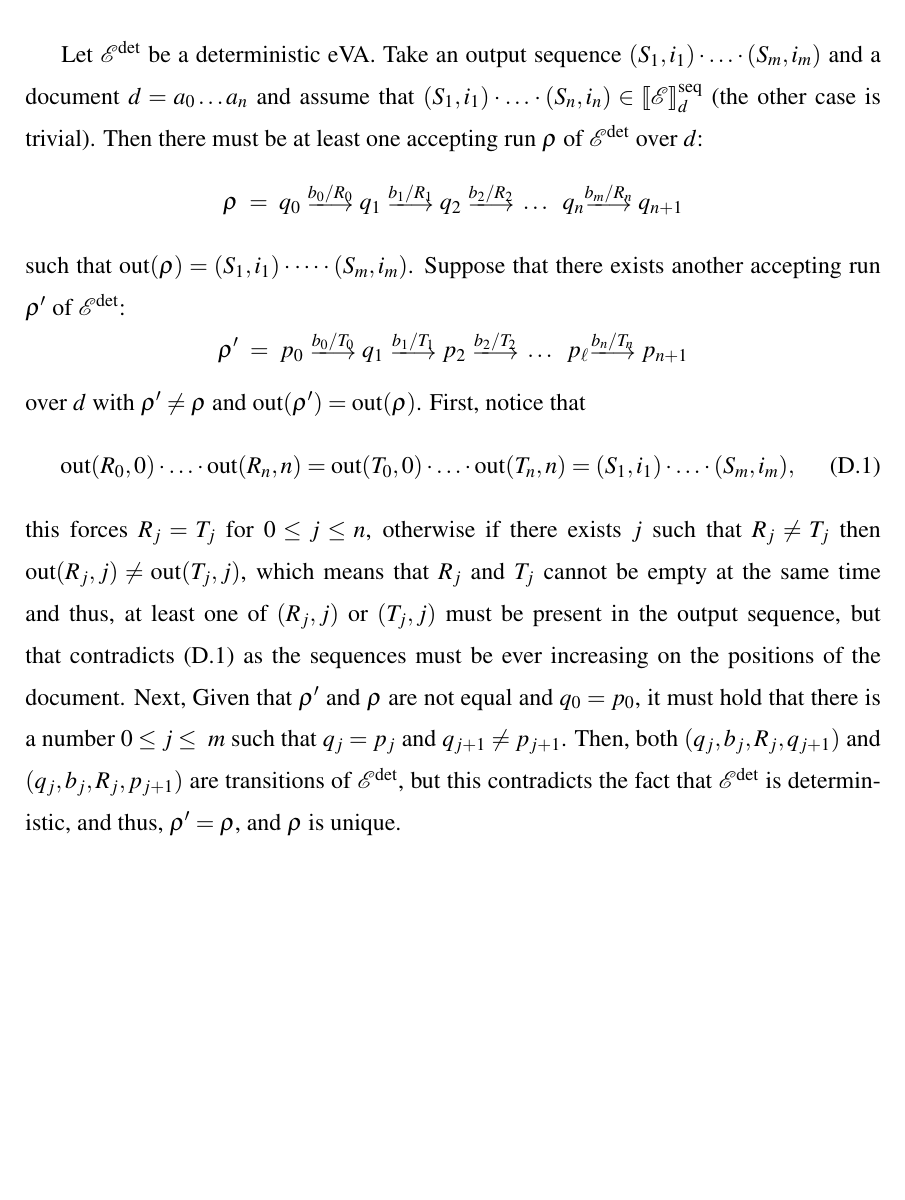
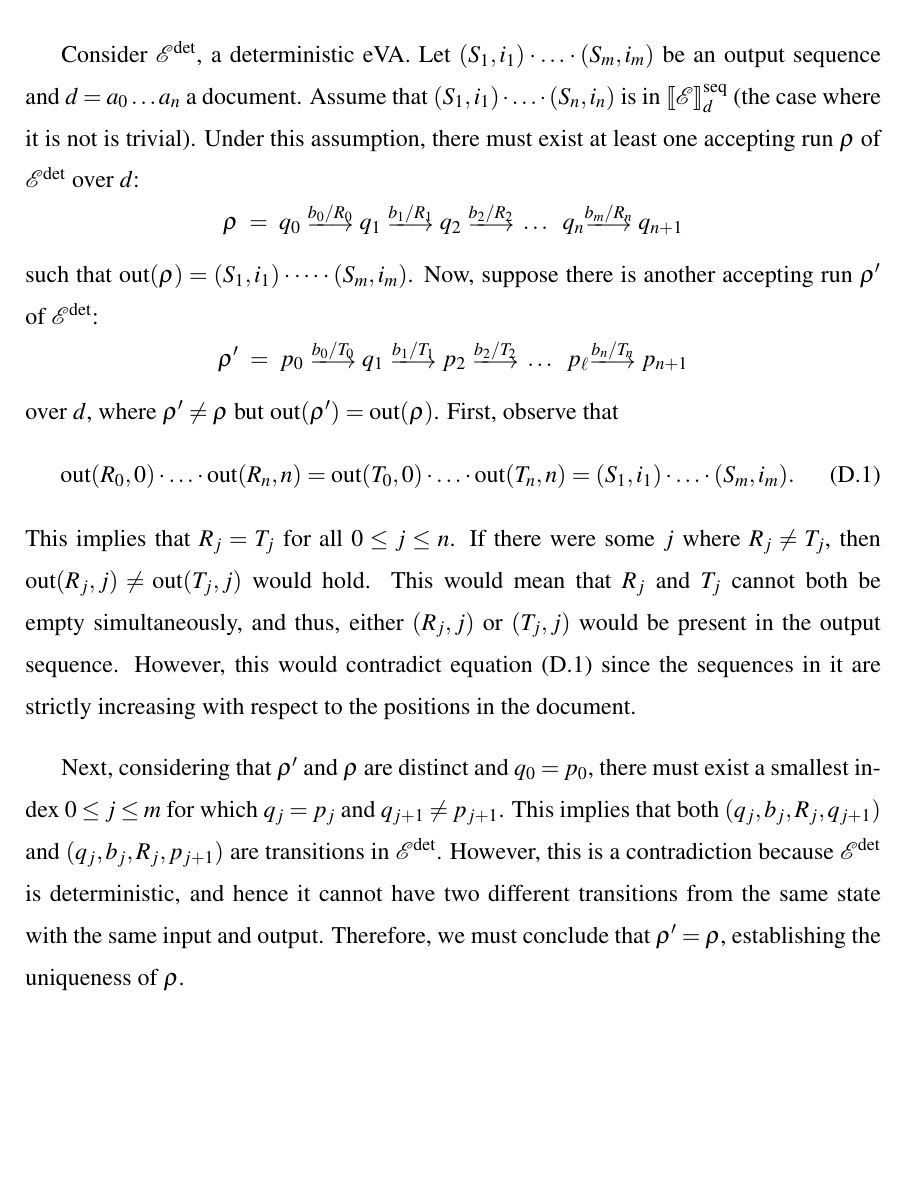
Before and after one commit to nicovsj/master-thesis, a LaTeX thesis (thesis.tex, which reads chapters/appendix4.tex): part of page 67 of 67, cut so that both start at the same text. Compiled offline with pdfLaTeX; a LaTeX package or settings file that is missing is left out.

Commit message:
♻️ Rewrite appendix D

```diff
--- a/chapters/appendix4.tex
+++ b/chapters/appendix4.tex
@@ -1,13 +1,15 @@
-Let $\cE^{\odet}$ be a deterministic eVA. Take an output sequence \mbox{$(S_1, i_1)\cdot \ldots \cdot (S_m, i_m)$} and a document $d = a_0\ldots a_n$ and assume that $(S_1, i_1)\cdot \ldots \cdot (S_n, i_n) \in \semseq{\cE}_d$ (the other case is trivial). Then there must be at least one accepting run $\rho$ of $\cE^{\odet}$ over $d$:
+Consider $\cE^{\odet}$, a deterministic eVA. Let $(S_1, i_1)\cdot \ldots \cdot (S_m, i_m)$ be an output sequence and $d = a_0\ldots a_n$ a document. Assume that $(S_1, i_1)\cdot \ldots \cdot (S_n, i_n)$ is in $\semseq{\cE}_d$ (the case where it is not is trivial). Under this assumption, there must exist at least one accepting run $\rho$ of $\cE^{\odet}$ over $d$:
 $$
 \rho \ = \ q_0 \ \longtrans{b_0 / R_0} \ q_1 \ \longtrans{b_1 / R_1} \ q_2 \ \longtrans{b_2 / R_2} \ \ldots \ \ q_{n} \longtrans{b_{m} / R_n} \ q_{n+1}
 $$
-such that $\oout(\rho) = (S_1, i_1)\cdot \cdots \cdot (S_m, i_m)$. Suppose that there exists another accepting run $\rho'$ of $\cE^{\odet}$:
+such that $\oout(\rho) = (S_1, i_1)\cdot \cdots \cdot (S_m, i_m)$. Now, suppose there is another accepting run $\rho'$ of $\cE^{\odet}$:
 $$
 \rho' \ = \ p_0 \ \longtrans{b_0 / T_0} \ q_1 \ \longtrans{b_1 / T_1} \ p_2 \ \longtrans{b_2 / T_2} \ \ldots \ \ p_{\ell} \longtrans{b_n / T_n} \ p_{n+1}
 $$
-over $d$ with $\rho' \neq \rho$ and $\oout(\rho') = \oout(\rho)$. First, notice that
+over $d$, where $\rho' \neq \rho$ but $\oout(\rho') = \oout(\rho)$. First, observe that
 \begin{equation} \label{eq:outseq}
-    \oout(R_0, 0)\cdot \ldots \cdot \oout(R_n, n) = \oout(T_0, 0)\cdot \ldots \cdot \oout(T_n, n) = (S_1, i_1)\cdot \ldots \cdot (S_m, i_m),
+\oout(R_0, 0)\cdot \ldots \cdot \oout(R_n, n) = \oout(T_0, 0)\cdot \ldots \cdot \oout(T_n, n) = (S_1, i_1)\cdot \ldots \cdot (S_m, i_m).
 \end{equation}
-this forces $R_j = T_j$ for $0 \leq j \leq n$, otherwise if there exists $j$ such that $R_j \neq T_j$ then $\oout(R_j, j) \neq \oout(T_j, j)$, which means that $R_j$ and $T_j$ cannot be empty at the same time and thus, at least one of $(R_j, j)$ or $(T_j, j)$ must be present in the output sequence, but that contradicts \eqref{eq:outseq} as the sequences must be ever increasing on the positions of the document. Next, Given that $\rho'$ and $\rho$ are not equal and $q_0 = p_0$, it must hold that there is a number $0 \leq j \leq \ m$ such that $q_j = p_j$ and $q_{j+1} \neq p_{j+1}$. Then, both $(q_j, b_j, R_j, q_{j+1})$ and $(q_j, b_j, R_j, p_{j+1})$ are transitions of $\cE^\odet$, but this contradicts the fact that $\cE^{\odet}$ is deterministic, and thus, $\rho' = \rho$, and $\rho$ is unique.
+This implies that $R_j = T_j$ for all $0 \leq j \leq n$. If there were some $j$ where $R_j \neq T_j$, then $\oout(R_j, j) \neq \oout(T_j, j)$ would hold. This would mean that $R_j$ and $T_j$ cannot both be empty simultaneously, and thus, either $(R_j, j)$ or $(T_j, j)$ would be present in the output sequence. However, this would contradict equation \eqref{eq:outseq} since the sequences in it are strictly increasing with respect to the positions in the document.
+
+Next, considering that $\rho'$ and $\rho$ are distinct and $q_0 = p_0$, there must exist a smallest index $0 \leq j \leq m$ for which $q_j = p_j$ and $q_{j+1} \neq p_{j+1}$. This implies that both $(q_j, b_j, R_j, q_{j+1})$ and $(q_j, b_j, R_j, p_{j+1})$ are transitions in $\cE^\odet$. However, this is a contradiction because $\cE^{\odet}$ is deterministic, and hence it cannot have two different transitions from the same state with the same input and output. Therefore, we must conclude that $\rho' = \rho$, establishing the uniqueness of $\rho$.
```
